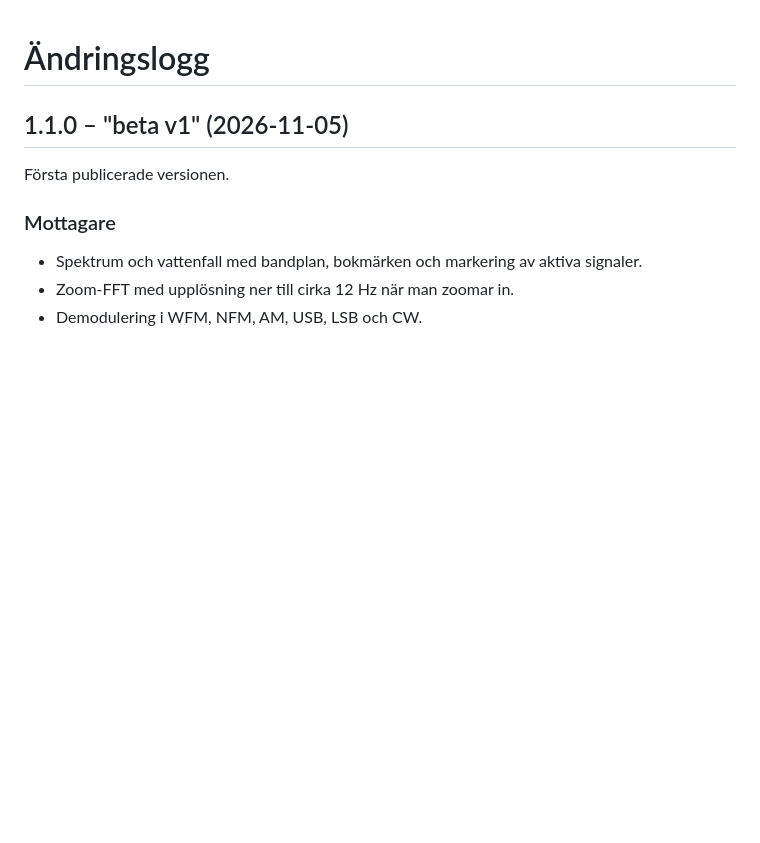
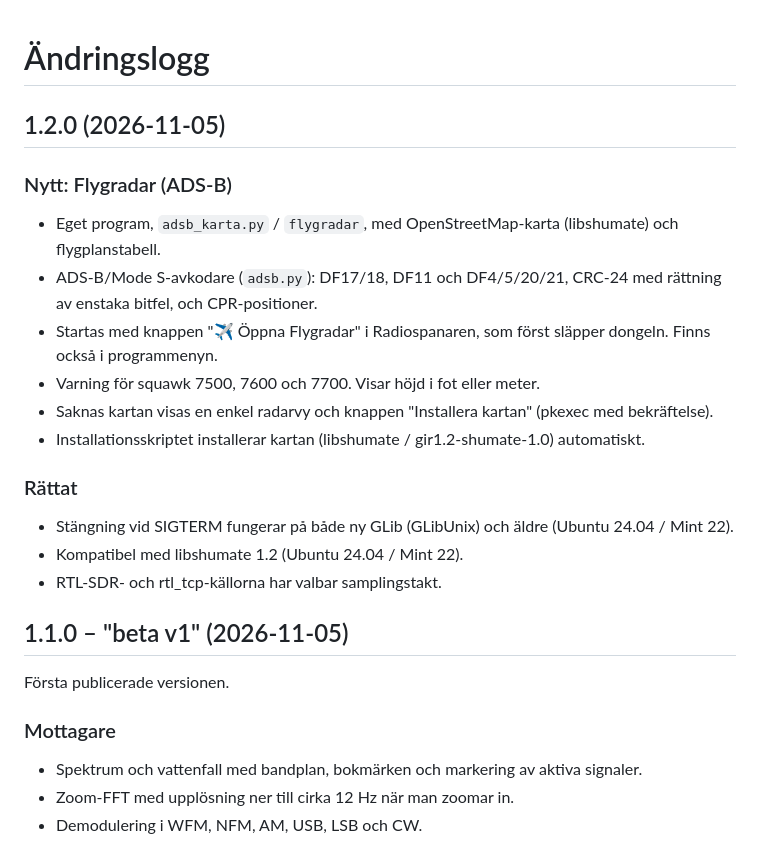
Before and after one commit to EriHil/radiospanaren-beta-v2, a Markdown page: docs/ÄNDRINGSLOGG.md, the part around the change. Drawn GitHub-style; blank space fills up the shorter version.

```diff
--- a/docs/ÄNDRINGSLOGG.md
+++ b/docs/ÄNDRINGSLOGG.md
@@ -1,4 +1,19 @@
 # Ändringslogg
+
+## 1.2.0 (2026-11-05)
+
+### Nytt: Flygradar (ADS-B)
+- Eget program, `adsb_karta.py` / `flygradar`, med OpenStreetMap-karta (libshumate) och flygplanstabell.
+- ADS-B/Mode S-avkodare (`adsb.py`): DF17/18, DF11 och DF4/5/20/21, CRC-24 med rättning av enstaka bitfel, och CPR-positioner.
+- Startas med knappen "✈ Öppna Flygradar" i Radiospanaren, som först släpper dongeln. Finns också i programmenyn.
+- Varning för squawk 7500, 7600 och 7700. Visar höjd i fot eller meter.
+- Saknas kartan visas en enkel radarvy och knappen "Installera kartan" (pkexec med bekräftelse).
+- Installationsskriptet installerar kartan (libshumate / gir1.2-shumate-1.0) automatiskt.
+
+### Rättat
+- Stängning vid SIGTERM fungerar på både ny GLib (GLibUnix) och äldre (Ubuntu 24.04 / Mint 22).
+- Kompatibel med libshumate 1.2 (Ubuntu 24.04 / Mint 22).
+- RTL-SDR- och rtl_tcp-källorna har valbar samplingstakt.
 
 ## 1.1.0 – "beta v1" (2026-11-05)
 
```
Also changed, not shown: README.md (+10 -0 lines), docs/bilder/flygradar.png (added), 5 other files.
